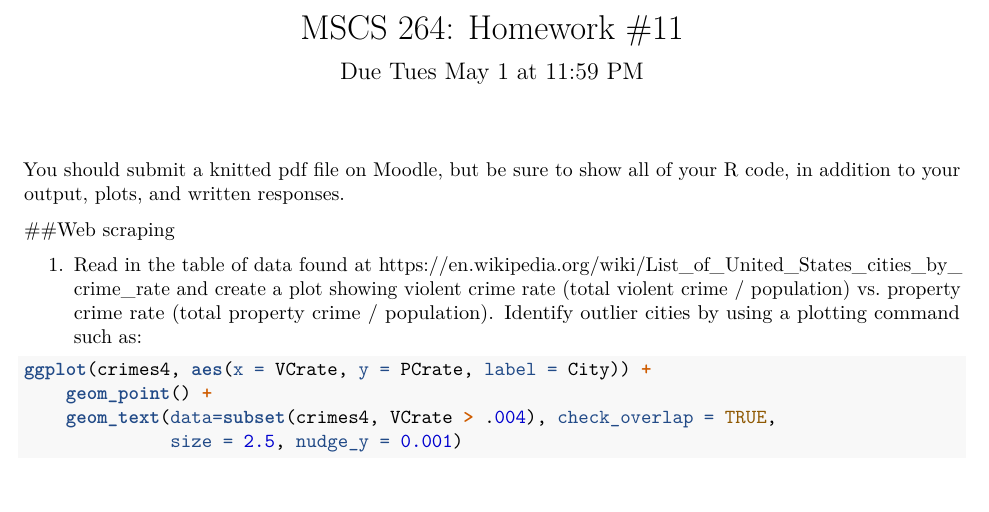
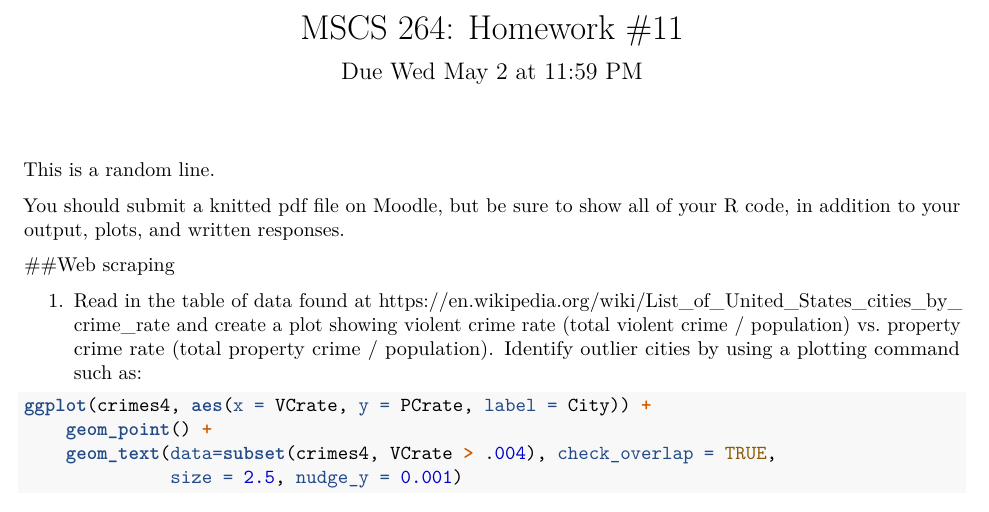
Before and after one commit to proback/MSCS264-HW11, an R Markdown document (HW11.Rmd): part of the page, cut so that both start at the same text. Rendered offline with R 4.5, knitr and Pandoc, then LaTeX, with nearby package versions.

Commit message:
changed due date

```diff
--- a/HW11.Rmd
+++ b/HW11.Rmd
@@ -1,6 +1,6 @@
 ---
 title: 'MSCS 264: Homework #11'
-subtitle: 'Due Tues May 1 at 11:59 PM'
+subtitle: 'Due Wed May 2 at 11:59 PM'
 output:
   pdf_document:
     fig_height: 3
@@ -8,6 +8,8 @@ output:
   html_document: default
   word_document: default
 ---
+
+This is a random line.
 
 You should submit a knitted pdf file on Moodle, but be sure to show all of your R code, in addition to your output, plots, and written responses.
 
```
